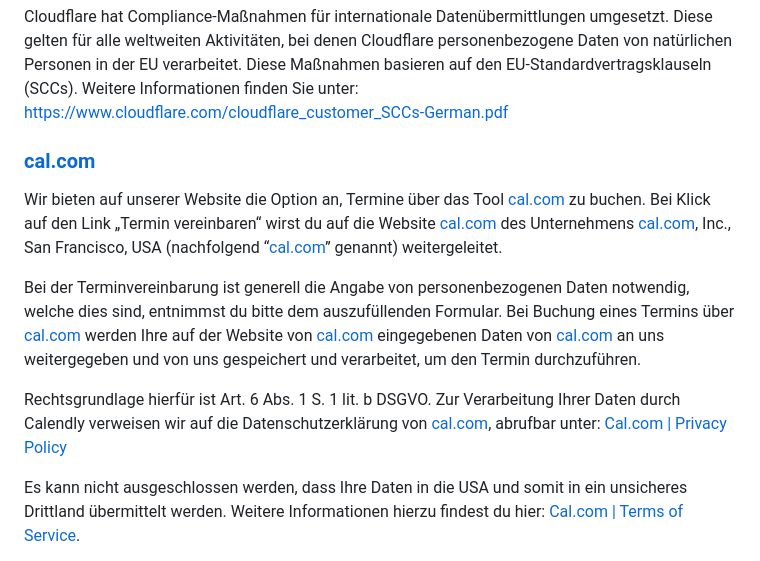
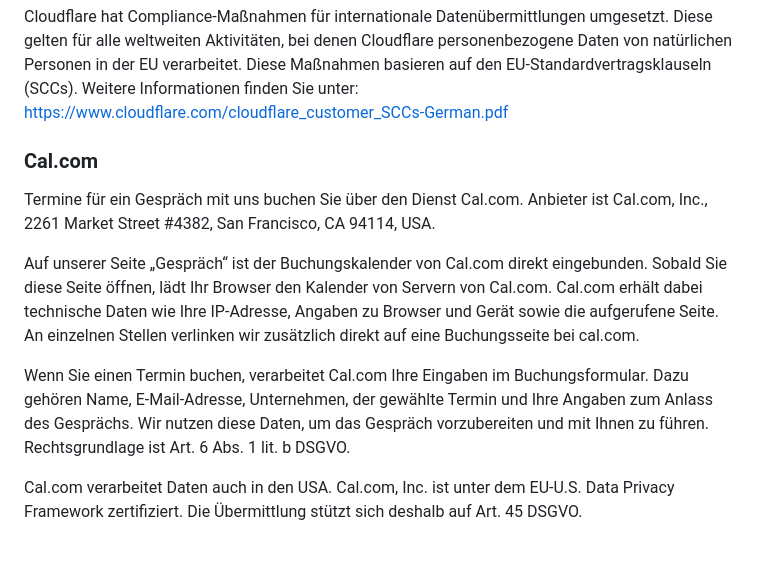
Before and after one commit to clearlease/home, a Markdown page: resources/content/20250911 - clearlease - privacy.md, the part around one of its changes. Rendered like a GitHub page.

Commit message:
legal: rewrite cal.com section of Datenschutzerklärung in own words

```diff
--- a/resources/content/20250911 - clearlease - privacy.md
+++ b/resources/content/20250911 - clearlease - privacy.md
@@ -378,13 +378,13 @@ Weitere Informationen zu Widerspruchs- und Beseitigungsmöglichkeiten gegenüber
 
 Cloudflare hat Compliance-Maßnahmen für internationale Datenübermittlungen umgesetzt. Diese gelten für alle weltweiten Aktivitäten, bei denen Cloudflare personenbezogene Daten von natürlichen Personen in der EU verarbeitet. Diese Maßnahmen basieren auf den EU-Standardvertragsklauseln (SCCs). Weitere Informationen finden Sie unter: [https://www.cloudflare.com/cloudflare\_customer\_SCCs-German.pdf](https://www.cloudflare.com/cloudflare_customer_SCCs-German.pdf)
 
-### [cal.com](http://cal.com)
+### Cal.com
 
-Wir bieten auf unserer Website die Option an, Termine über das Tool [cal.com](http://cal.com) zu buchen. Bei Klick auf den Link „Termin vereinbaren“ wirst du auf die Website [cal.com](http://cal.com) des Unternehmens [cal.com](http://cal.com), Inc., San Francisco, USA (nachfolgend “[cal.com](http://cal.com)” genannt) weitergeleitet.
+Termine für ein Gespräch mit uns buchen Sie über den Dienst Cal.com. Anbieter ist Cal.com, Inc., 2261 Market Street #4382, San Francisco, CA 94114, USA.
 
-Bei der Terminvereinbarung ist generell die Angabe von personenbezogenen Daten notwendig, welche dies sind, entnimmst du bitte dem auszufüllenden Formular. Bei Buchung eines Termins über [cal.com](http://cal.com) werden Ihre auf der Website von [cal.com](http://cal.com) eingegebenen Daten von [cal.com](http://cal.com) an uns weitergegeben und von uns gespeichert und verarbeitet, um den Termin durchzuführen.
+Auf unserer Seite „Gespräch“ ist der Buchungskalender von Cal.com direkt eingebunden. Sobald Sie diese Seite öffnen, lädt Ihr Browser den Kalender von Servern von Cal.com. Cal.com erhält dabei technische Daten wie Ihre IP-Adresse, Angaben zu Browser und Gerät sowie die aufgerufene Seite. An einzelnen Stellen verlinken wir zusätzlich direkt auf eine Buchungsseite bei cal.com.
 
-Rechtsgrundlage hierfür ist Art. 6 Abs. 1 S. 1 lit. b DSGVO. Zur Verarbeitung Ihrer Daten durch Calendly verweisen wir auf die Datenschutzerklärung von [cal.com](http://cal.com), abrufbar unter: [Cal.com | Privacy Policy](https://cal.com/privacy)
+Wenn Sie einen Termin buchen, verarbeitet Cal.com Ihre Eingaben im Buchungsformular. Dazu gehören Name, E-Mail-Adresse, Unternehmen, der gewählte Termin und Ihre Angaben zum Anlass des Gesprächs. Wir nutzen diese Daten, um das Gespräch vorzubereiten und mit Ihnen zu führen. Rechtsgrundlage ist Art. 6 Abs. 1 lit. b DSGVO.
 
-Es kann nicht ausgeschlossen werden, dass Ihre Daten in die USA und somit in ein unsicheres Drittland übermittelt werden. Weitere Informationen hierzu findest du hier: [Cal.com | Terms of Service](https://cal.com/terms).
+Cal.com verarbeitet Daten auch in den USA. Cal.com, Inc. ist unter dem EU-U.S. Data Privacy Framework zertifiziert. Die Übermittlung stützt sich deshalb auf Art. 45 DSGVO.
 
```
Also changed, not shown: other parts of resources/content/20250911 - clearlease - privacy.md (+1 -3 lines).
